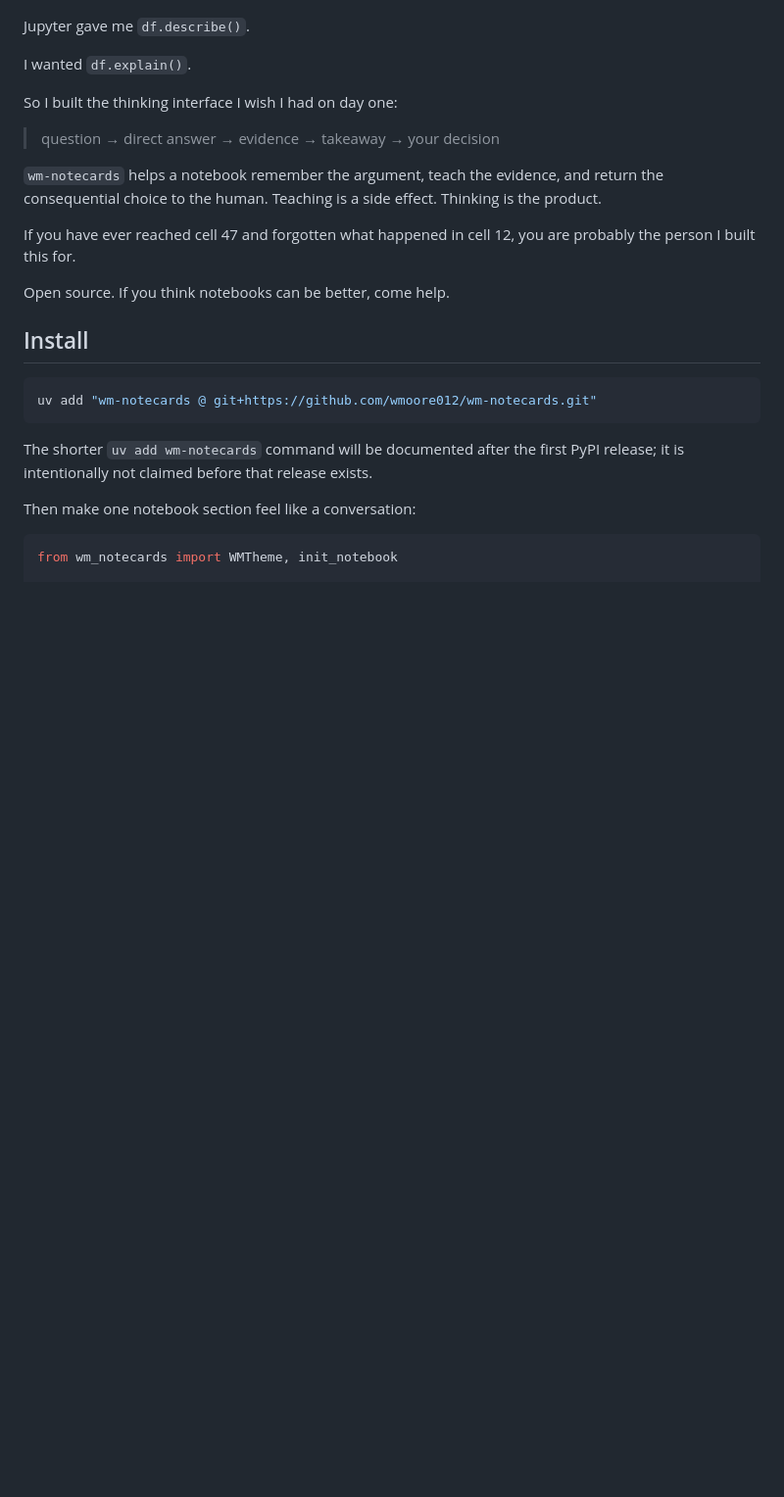
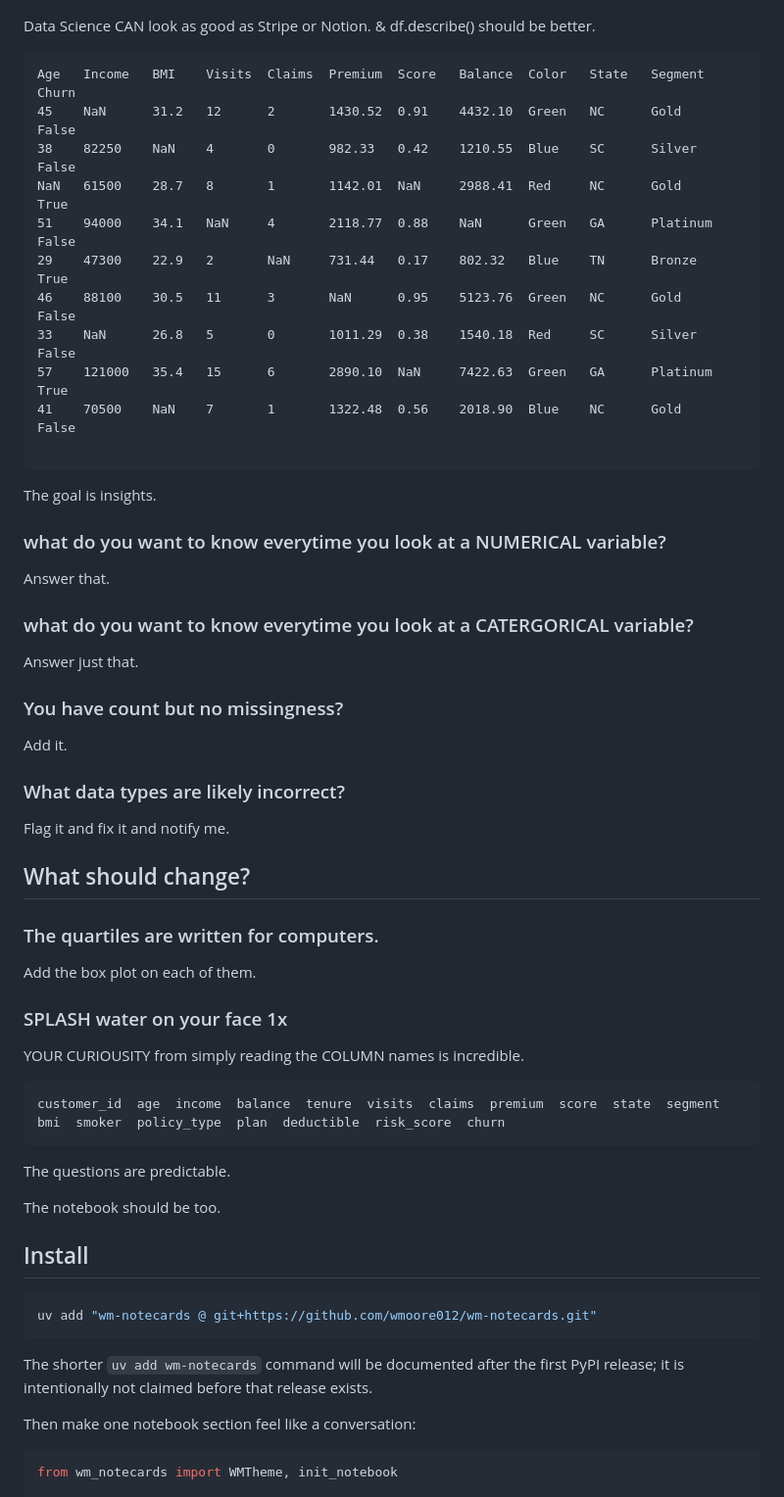
Before and after one commit to wmoore012/wm-notecards, a Markdown page: README.md, the part around one of its changes. Shown at 98% size. GitHub-like rendering; blank space fills up the shorter version.

Commit message:
Update README.md
Focused explanation of why it exists.
Leaves out:
* headings tell you where to look
* slide-ready
* Codex skill
* story-first layout
* preattentive hierarchy

````diff
--- a/README.md
+++ b/README.md
@@ -27,22 +3,63 @@ NaN  NaN  NaN  NaN  NaN  NaN  NaN  NaN
 
 ![Before-and-after demonstration of a raw notebook becoming a notecard thinking interface](assets/wm-notecards-demo.gif)
 
-Jupyter gave me `df.describe()`.
+Data Science CAN look as good as Stripe or Notion.
+&
+df.describe() should be better.
 
-I wanted `df.explain()`.
+```text
+Age   Income   BMI    Visits  Claims  Premium  Score   Balance  Color   State   Segment   Churn
+45    NaN      31.2   12      2       1430.52  0.91    4432.10  Green   NC      Gold      False
+38    82250    NaN    4       0       982.33   0.42    1210.55  Blue    SC      Silver    False
+NaN   61500    28.7   8       1       1142.01  NaN     2988.41  Red     NC      Gold      True
+51    94000    34.1   NaN     4       2118.77  0.88    NaN      Green   GA      Platinum  False
+29    47300    22.9   2       NaN     731.44   0.17    802.32   Blue    TN      Bronze    True
+46    88100    30.5   11      3       NaN      0.95    5123.76  Green   NC      Gold      False
+33    NaN      26.8   5       0       1011.29  0.38    1540.18  Red     SC      Silver    False
+57    121000   35.4   15      6       2890.10  NaN     7422.63  Green   GA      Platinum  True
+41    70500    NaN    7       1       1322.48  0.56    2018.90  Blue    NC      Gold      False
 
-So I built the thinking interface I wish I had on day one:
+```
 
-> question → direct answer → evidence → takeaway → your decision
+The goal is insights.
 
-`wm-notecards` helps a notebook remember the argument, teach the evidence, and return
-the consequential choice to the human. Teaching is a side effect. Thinking is the
-product.
+### what do you want to know everytime you look at a NUMERICAL variable?
 
-If you have ever reached cell 47 and forgotten what happened in cell 12, you are
-probably the person I built this for.
+Answer that.
 
-Open source. If you think notebooks can be better, come help.
+### what do you want to know everytime you look at a CATERGORICAL variable?
+
+Answer just that.
+
+
+### You have count but no missingness?
+
+Add it.
+
+
+### What data types are likely incorrect?
+
+Flag it and fix it and notify me.
+
+
+## What should change?
+
+### The quartiles are written for computers.
+
+Add the box plot on each of them.
+
+
+### SPLASH water on your face 1x
+
+YOUR CURIOUSITY from simply reading the COLUMN names is incredible.
+
+```text
+customer_id  age  income  balance  tenure  visits  claims  premium  score  state  segment  bmi  smoker  policy_type  plan  deductible  risk_score  churn
+```
+
+The questions are predictable.
+
+The notebook should be too.
 
 ## Install
 
````
Also changed, not shown: other parts of README.md (+1 -25 lines).
